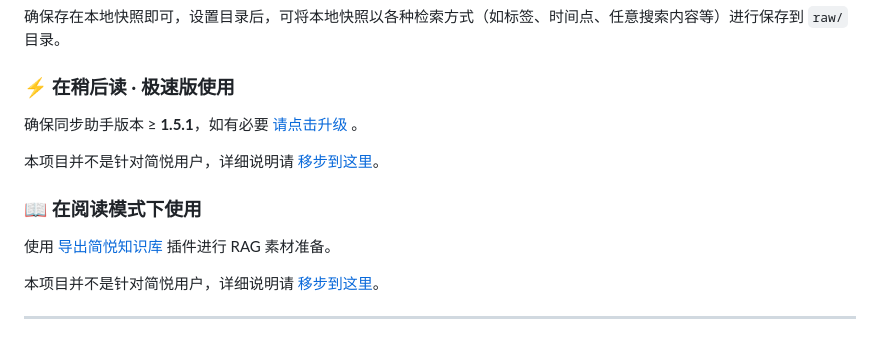
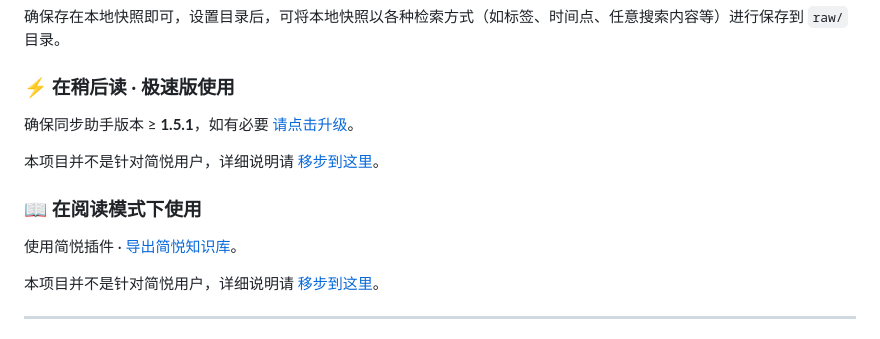
Before and after one commit to Kenshin/simpread-karpathy-llm-wiki-compiler, a Markdown page: README.md, the part around the change. Drawn GitHub-style.

```diff
--- a/README.md
+++ b/README.md
@@ -232,13 +232,13 @@ Done！
 
 ### ⚡ 在稍后读 · 极速版使用
 
-确保同步助手版本 ≥ **1.5.1**，如有必要 [请点击升级](https://simpread.pro/docs/#/Sync?id=下载) 。
+确保同步助手版本 ≥ **1.5.1**，如有必要 [请点击升级](https://simpread.pro/docs/#/Sync?id=下载)。
 
 本项目并不是针对简悦用户，详细说明请 [移步到这里](https://github.com/Kenshin/simpread/discussions/3864#discussioncomment-16566521)。
 
 ### 📖 在阅读模式下使用
 
-使用 [导出简悦知识库](https://github.com/Kenshin/simpread/discussions/6714) 插件进行 RAG 素材准备。
+使用简悦插件 · [导出简悦知识库](https://github.com/Kenshin/simpread/discussions/6714)。
 
 本项目并不是针对简悦用户，详细说明请 [移步到这里](https://github.com/Kenshin/simpread/discussions/6714#discussioncomment-16609930)。
 
```
